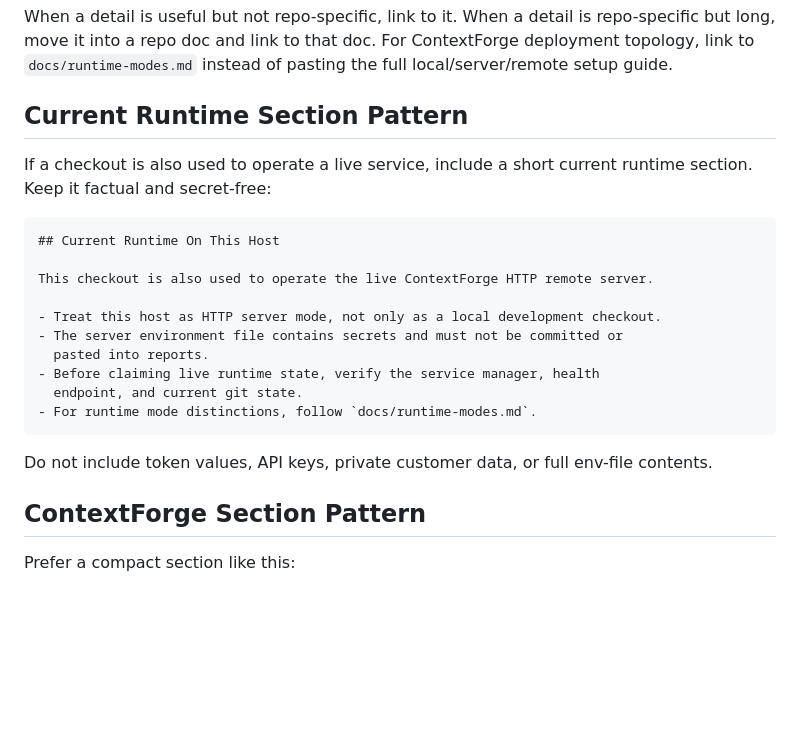
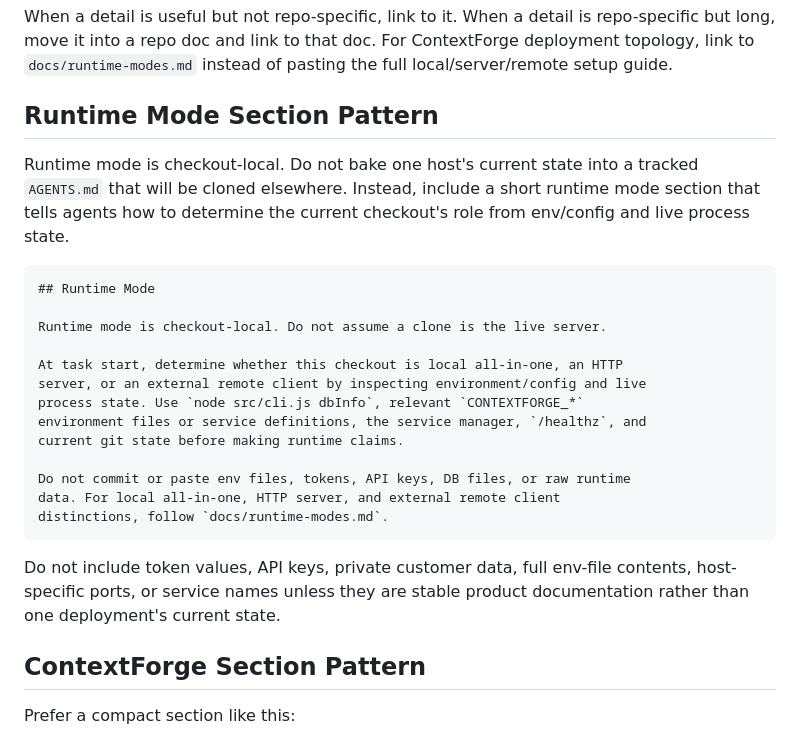
Before and after one commit to ginishuh/contextforge, a Markdown page: docs/agents-md-guide.md, the part around the change. GitHub-like rendering; blank space fills up the shorter version.

````diff
--- a/docs/agents-md-guide.md
+++ b/docs/agents-md-guide.md
@@ -64,26 +64,32 @@ repo-specific but long, move it into a repo doc and link to that doc.
 For ContextForge deployment topology, link to `docs/runtime-modes.md` instead
 of pasting the full local/server/remote setup guide.
 
-## Current Runtime Section Pattern
+## Runtime Mode Section Pattern
 
-If a checkout is also used to operate a live service, include a short current
-runtime section. Keep it factual and secret-free:
+Runtime mode is checkout-local. Do not bake one host's current state into a
+tracked `AGENTS.md` that will be cloned elsewhere. Instead, include a short
+runtime mode section that tells agents how to determine the current checkout's
+role from env/config and live process state.
 
 ```text
-## Current Runtime On This Host
+## Runtime Mode
 
-This checkout is also used to operate the live ContextForge HTTP remote server.
+Runtime mode is checkout-local. Do not assume a clone is the live server.
 
-- Treat this host as HTTP server mode, not only as a local development checkout.
-- The server environment file contains secrets and must not be committed or
-  pasted into reports.
-- Before claiming live runtime state, verify the service manager, health
-  endpoint, and current git state.
-- For runtime mode distinctions, follow `docs/runtime-modes.md`.
+At task start, determine whether this checkout is local all-in-one, an HTTP
+server, or an external remote client by inspecting environment/config and live
+process state. Use `node src/cli.js dbInfo`, relevant `CONTEXTFORGE_*`
+environment files or service definitions, the service manager, `/healthz`, and
+current git state before making runtime claims.
+
+Do not commit or paste env files, tokens, API keys, DB files, or raw runtime
+data. For local all-in-one, HTTP server, and external remote client
+distinctions, follow `docs/runtime-modes.md`.
 ```
 
-Do not include token values, API keys, private customer data, or full env-file
-contents.
+Do not include token values, API keys, private customer data, full env-file
+contents, host-specific ports, or service names unless they are stable product
+documentation rather than one deployment's current state.
 
 ## ContextForge Section Pattern
 
````
Also changed, not shown: AGENTS.md (+10 -17 lines), README.md (+2 -1 lines).
